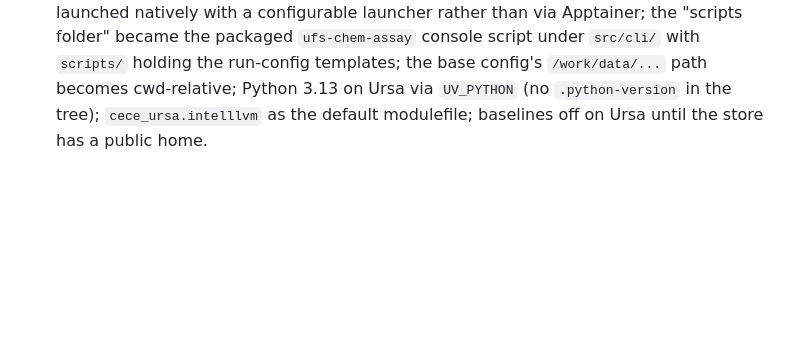
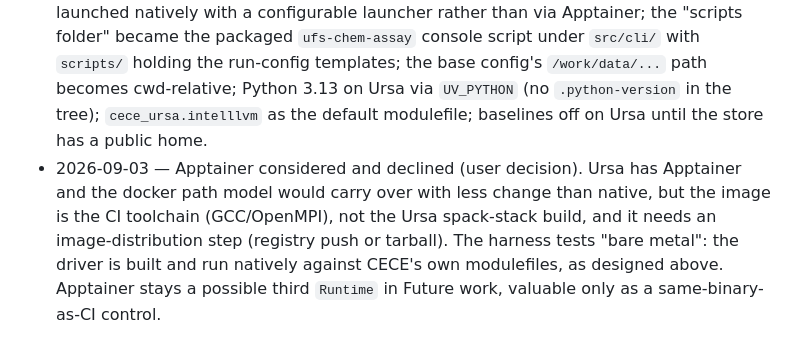
Before and after one commit to benkozi/ufs-chem-assay, a Markdown page: design/feat/20260903-1453-run-on-rdhpc.md, the part around the change. Drawn GitHub-style; blank space fills up the shorter version.

Commit message:
feat: design/feat/20260903-1453-run-on-rdhpc.md

```diff
--- a/design/feat/20260903-1453-run-on-rdhpc.md
+++ b/design/feat/20260903-1453-run-on-rdhpc.md
@@ -625,3 +625,11 @@ Each step: failing harness tests first, then the code, then
   cwd-relative; Python 3.13 on Ursa via `UV_PYTHON` (no `.python-version`
   in the tree); `cece_ursa.intelllvm` as the default modulefile;
   baselines off on Ursa until the store has a public home.
+- 2026-09-03 — Apptainer considered and declined (user decision). Ursa
+  has Apptainer and the docker path model would carry over with less
+  change than native, but the image is the CI toolchain (GCC/OpenMPI),
+  not the Ursa spack-stack build, and it needs an image-distribution
+  step (registry push or tarball). The harness tests "bare metal": the
+  driver is built and run natively against CECE's own modulefiles, as
+  designed above. Apptainer stays a possible third `Runtime` in Future
+  work, valuable only as a same-binary-as-CI control.
```
